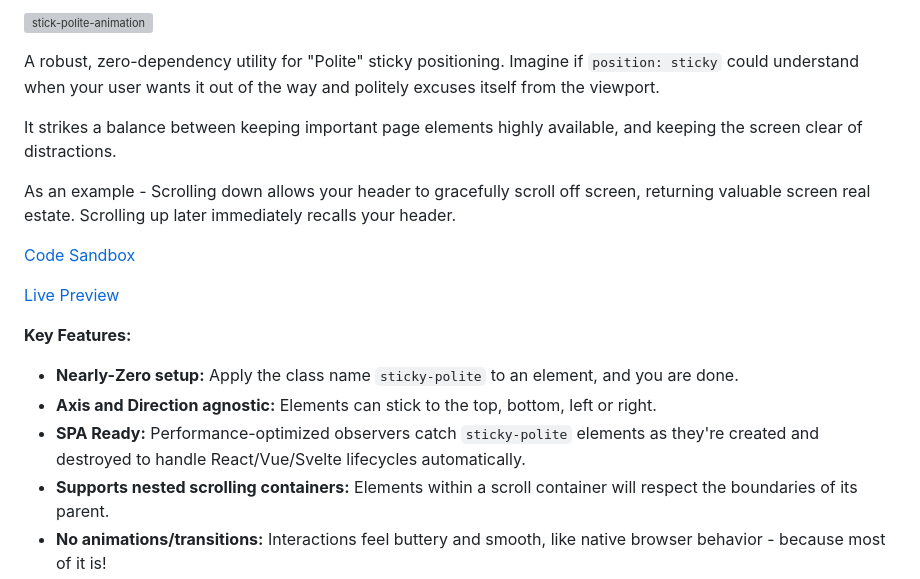
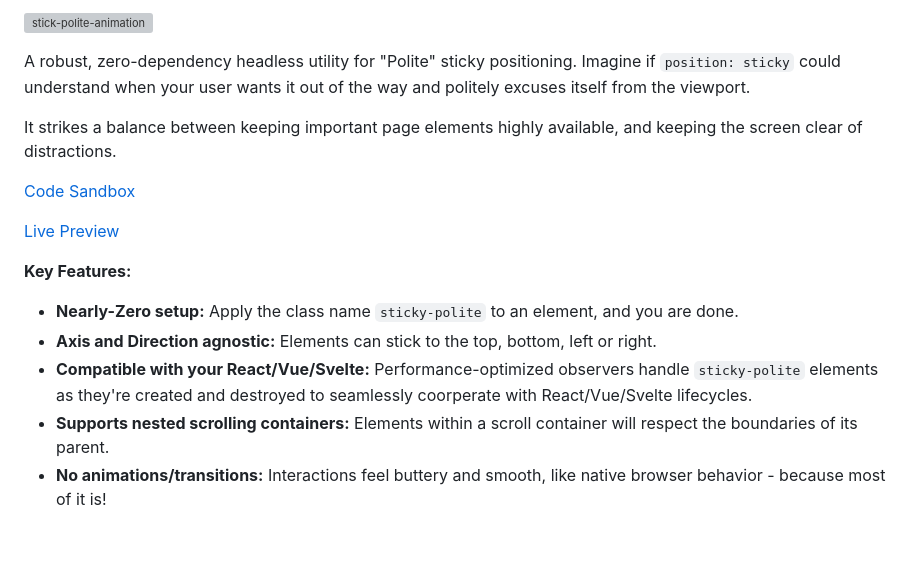
Before and after one commit to nihlton/sticky-polite, a Markdown page: README.md, the part around one of its changes. Rendered like a GitHub page; blank space fills up the shorter version; grey boxes are pictures that could not be loaded.

```diff
--- a/README.md
+++ b/README.md
@@ -5,11 +8,9 @@
 
 ![stick-polite-animation](https://github.com/user-attachments/assets/be262276-443d-4362-b24f-1dd4f84dcd20)
 
-A robust, zero-dependency utility for "Polite" sticky positioning. Imagine if `position: sticky` could understand when your user wants it out of the way and politely excuses itself from the viewport.
+A robust, zero-dependency headless utility for "Polite" sticky positioning. Imagine if `position: sticky` could understand when your user wants it out of the way and politely excuses itself from the viewport.
 
 It strikes a balance between keeping important page elements highly available, and keeping the screen clear of distractions.
-
-As an example - Scrolling down allows your header to gracefully scroll off screen, returning valuable screen real estate. Scrolling up later immediately recalls your header.
 
 [Code Sandbox](https://codesandbox.io/p/sandbox/h6z4jh)
 
@@ -19,7 +20,7 @@ As an example - Scrolling down allows your header to gracefully scroll off scree
 
 - **Nearly-Zero setup:** Apply the class name `sticky-polite` to an element, and you are done.
 - **Axis and Direction agnostic:** Elements can stick to the top, bottom, left or right.
-- **SPA Ready:** Performance-optimized observers catch `sticky-polite` elements as they're created and destroyed to handle React/Vue/Svelte lifecycles automatically.
+- **Compatible with your React/Vue/Svelte:** Performance-optimized observers handle `sticky-polite` elements as they're created and destroyed to seamlessly coorperate with React/Vue/Svelte lifecycles.
 - **Supports nested scrolling containers:** Elements within a scroll container will respect the boundaries of its parent.
 - **No animations/transitions:** Interactions feel buttery and smooth, like native browser behavior - because most of it is!
 
```
Also changed, not shown: other parts of README.md (+4 -1 lines).
